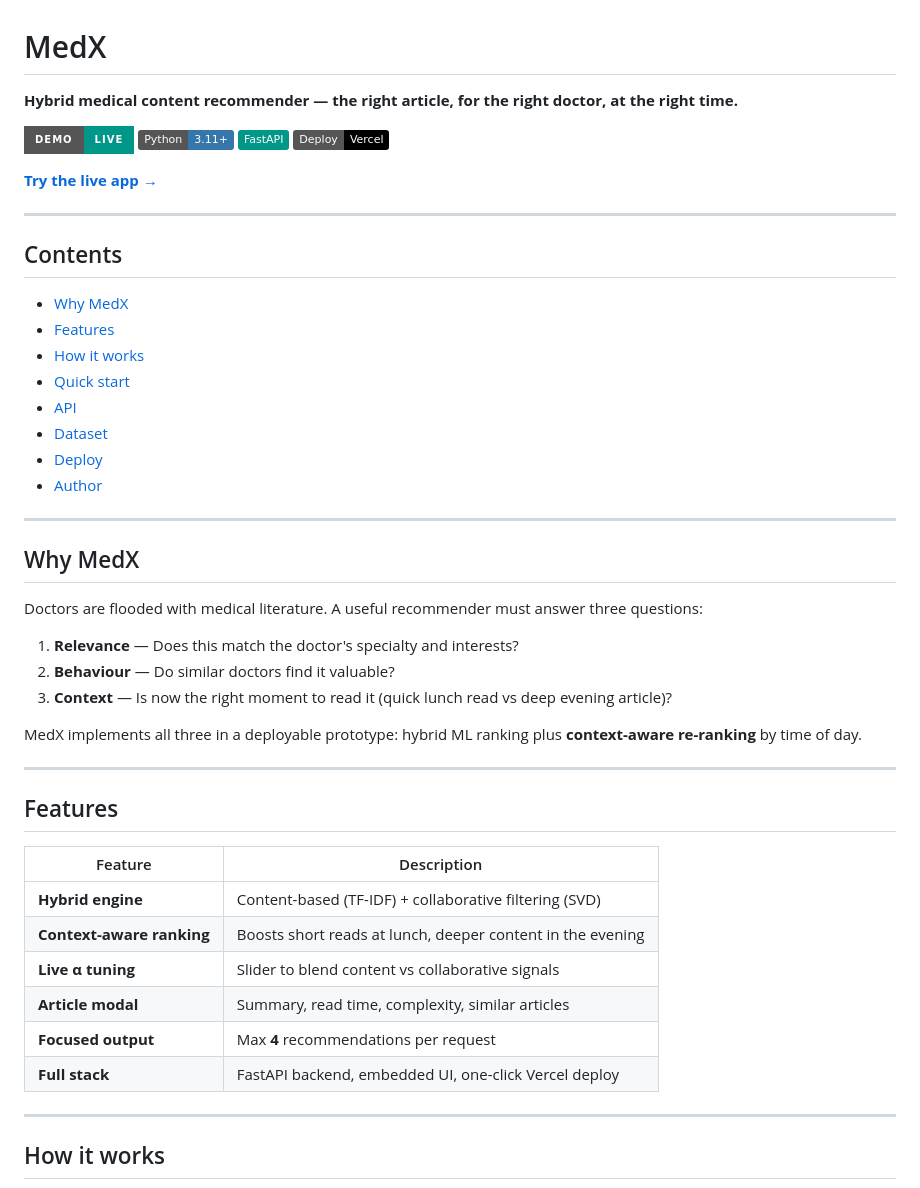
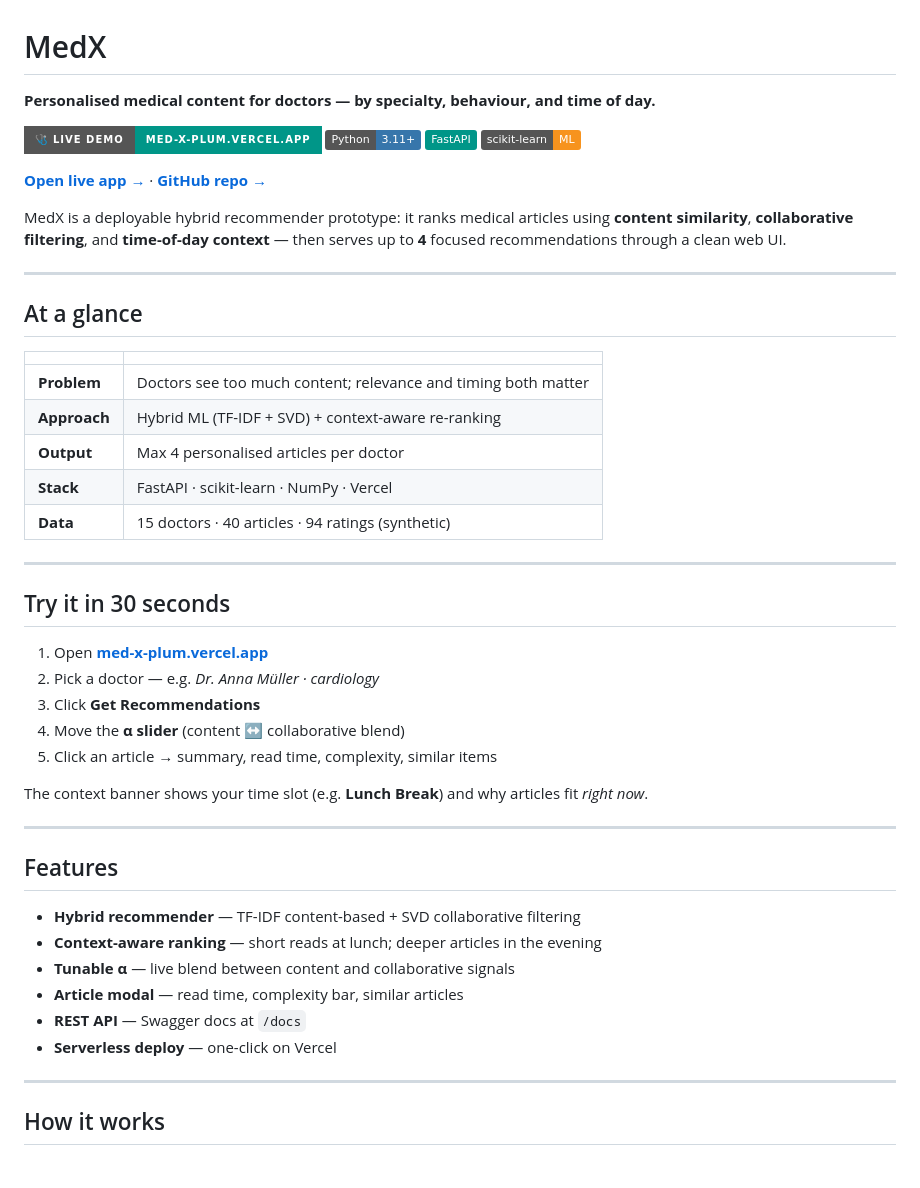
Before and after one commit to wasimahmadpk/MedX, a Markdown page: README.md, the part around one of its changes. Rendered like a GitHub page; badges without logos.

Commit message:
docs: streamline README with at-a-glance summary and clearer demo flow
Co-authored-by: Cursor <cursoragent@cursor.com>

```diff
--- a/README.md
+++ b/README.md
@@ -1,51 +1,50 @@
 # MedX
 
-**Hybrid medical content recommender — the right article, for the right doctor, at the right time.**
+**Personalised medical content for doctors — by specialty, behaviour, and time of day.**
 
-[![Live Demo](https://img.shields.io/badge/demo-live-009688?style=for-the-badge)](https://med-x-plum.vercel.app)
-[![Python](https://img.shields.io/badge/Python-3.11+-3776AB?logo=python&logoColor=white)](https://www.python.org/)
+[![Live Demo](https://img.shields.io/badge/🩺_live_demo-med--x--plum.vercel.app-009688?style=for-the-badge)](https://med-x-plum.vercel.app)
+[![Python 3.11+](https://img.shields.io/badge/Python-3.11+-3776AB?logo=python&logoColor=white)](https://www.python.org/)
 [![FastAPI](https://img.shields.io/badge/FastAPI-009688?logo=fastapi&logoColor=white)](https://fastapi.tiangolo.com/)
-[![Vercel](https://img.shields.io/badge/Deploy-Vercel-000000?logo=vercel&logoColor=white)](https://vercel.com/)
+[![scikit-learn](https://img.shields.io/badge/scikit--learn-ML-F7931E?logo=scikit-learn&logoColor=white)](https://scikit-learn.org/)
 
-**[Try the live app →](https://med-x-plum.vercel.app)**
+**[Open live app →](https://med-x-plum.vercel.app)** · **[GitHub repo →](https://github.com/wasimahmadpk/MedX)**
+
+MedX is a deployable hybrid recommender prototype: it ranks medical articles using **content similarity**, **collaborative filtering**, and **time-of-day context** — then serves up to **4** focused recommendations through a clean web UI.
 
 ---
 
-## Contents
+## At a glance
 
-- [Why MedX](#why-medx)
-- [Features](#features)
-- [How it works](#how-it-works)
-- [Quick start](#quick-start)
-- [API](#api)
-- [Dataset](#dataset)
-- [Deploy](#deploy)
-- [Author](#author)
+| | |
+|---|---|
+| **Problem** | Doctors see too much content; relevance and timing both matter |
+| **Approach** | Hybrid ML (TF-IDF + SVD) + context-aware re-ranking |
+| **Output** | Max 4 personalised articles per doctor |
+| **Stack** | FastAPI · scikit-learn · NumPy · Vercel |
+| **Data** | 15 doctors · 40 articles · 94 ratings (synthetic) |
 
 ---
 
-## Why MedX
+## Try it in 30 seconds
 
-Doctors are flooded with medical literature. A useful recommender must answer three questions:
+1. Open **[med-x-plum.vercel.app](https://med-x-plum.vercel.app)**
+2. Pick a doctor — e.g. *Dr. Anna Müller · cardiology*
+3. Click **Get Recommendations**
+4. Move the **α slider** (content ↔ collaborative blend)
+5. Click an article → summary, read time, complexity, similar items
 
-1. **Relevance** — Does this match the doctor's specialty and interests?
-2. **Behaviour** — Do similar doctors find it valuable?
-3. **Context** — Is now the right moment to read it (quick lunch read vs deep evening article)?
-
-MedX implements all three in a deployable prototype: hybrid ML ranking plus **context-aware re-ranking** by time of day.
+The context banner shows your time slot (e.g. **Lunch Break**) and why articles fit *right now*.
 
 ---
 
 ## Features
 
-| Feature | Description |
-|---|---|
-| **Hybrid engine** | Content-based (TF-IDF) + collaborative filtering (SVD) |
-| **Context-aware ranking** | Boosts short reads at lunch, deeper content in the evening |
-| **Live α tuning** | Slider to blend content vs collaborative signals |
-| **Article modal** | Summary, read time, complexity, similar articles |
-| **Focused output** | Max **4** recommendations per request |
-| **Full stack** | FastAPI backend, embedded UI, one-click Vercel deploy |
+- **Hybrid recommender** — TF-IDF content-based + SVD collaborative filtering
+- **Context-aware ranking** — short reads at lunch; deeper articles in the evening
+- **Tunable α** — live blend between content and collaborative signals
+- **Article modal** — read time, complexity bar, similar articles
+- **REST API** — Swagger docs at `/docs`
+- **Serverless deploy** — one-click on Vercel
 
 ---
 
```
Also changed, not shown: other parts of README.md (+62 -74 lines).
